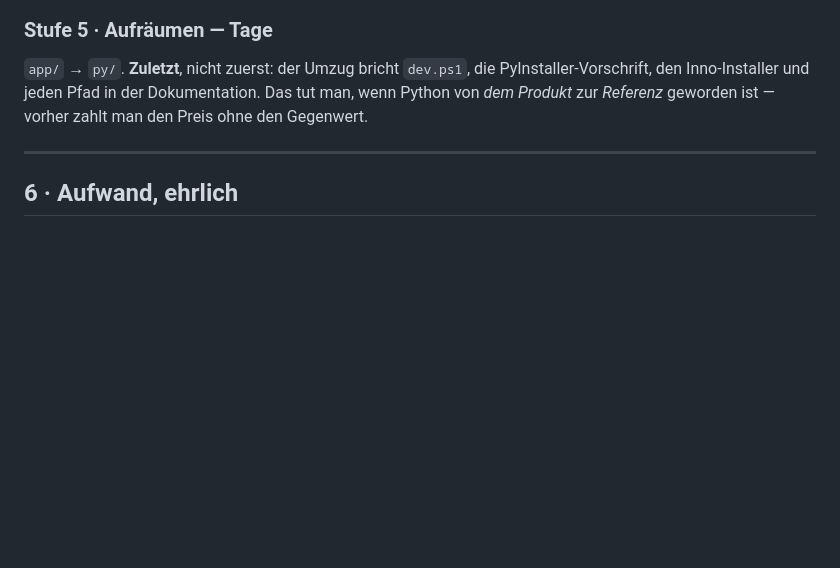
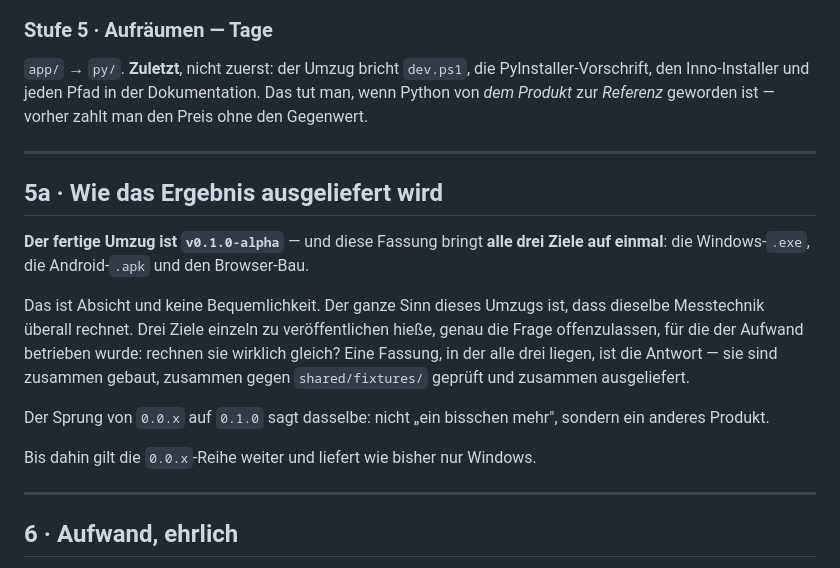
Before and after one commit to leobischof/aruco-homography, a Markdown page: docs/cpp-migration/README.md, the part around the change. GitHub-like rendering; blank space fills up the shorter version.

Commit message:
docs: name v0.1.0-alpha as the target for the finished port
The migration had stages but no delivery. Without one it would have
drifted into three separate releases -- Windows when the core landed,
Android when the shell did, the browser whenever -- and that would leave
open exactly the question the whole port exists to answer: do the three
targets measure the same?

Shipping them in one version is the answer. Built together, checked
together against shared/fixtures/, released together.

0.1.0 rather than 0.0.4 because it is not more of the same thing. The
0.0.x line continues meanwhile and stays Windows-only.

Co-Authored-By: Claude Opus 5 (1M context) <noreply@anthropic.com>
Claude-Session: https://claude.ai/code/session_01EwNDZCfoWx3Nyh6Z1kLi3V

```diff
--- a/docs/cpp-migration/README.md
+++ b/docs/cpp-migration/README.md
@@ -188,6 +188,24 @@ den Preis ohne den Gegenwert.
 
 ---
 
+## 5a · Wie das Ergebnis ausgeliefert wird
+
+**Der fertige Umzug ist `v0.1.0-alpha`** — und diese Fassung bringt **alle drei Ziele
+auf einmal**: die Windows-`.exe`, die Android-`.apk` und den Browser-Bau.
+
+Das ist Absicht und keine Bequemlichkeit. Der ganze Sinn dieses Umzugs ist, dass
+dieselbe Messtechnik überall rechnet. Drei Ziele einzeln zu veröffentlichen hieße,
+genau die Frage offenzulassen, für die der Aufwand betrieben wurde: rechnen sie
+wirklich gleich? Eine Fassung, in der alle drei liegen, ist die Antwort — sie sind
+zusammen gebaut, zusammen gegen `shared/fixtures/` geprüft und zusammen ausgeliefert.
+
+Der Sprung von `0.0.x` auf `0.1.0` sagt dasselbe: nicht „ein bisschen mehr", sondern
+ein anderes Produkt.
+
+Bis dahin gilt die `0.0.x`-Reihe weiter und liefert wie bisher nur Windows.
+
+---
+
 ## 6 · Aufwand, ehrlich
 
 **Sechs bis zehn Wochen**, nicht die eine, nach der es aussieht. Es sind **zwei**
```
